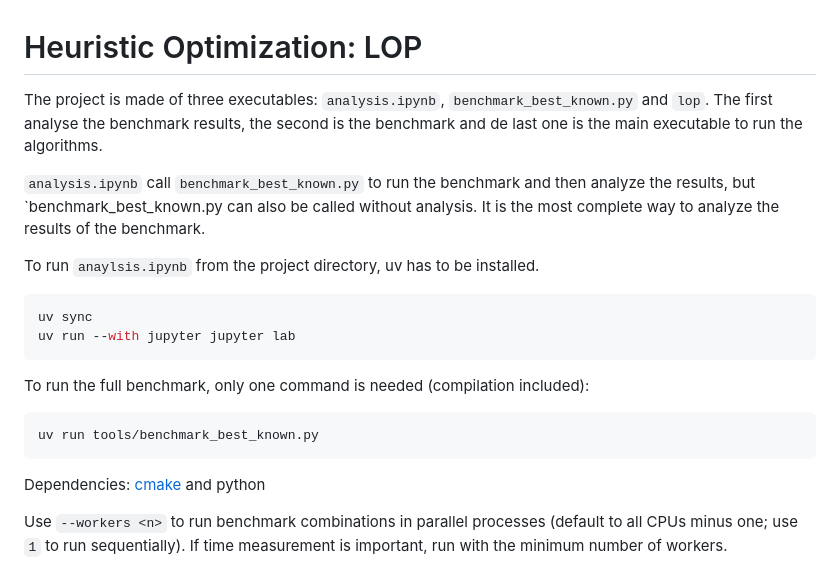
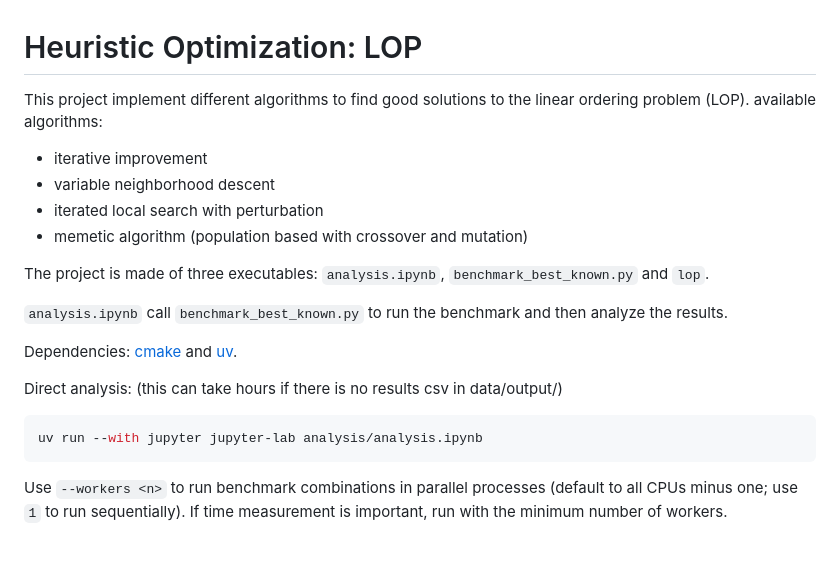
Before and after one commit to mbontrid/heuristic_optimization_lop, a Markdown page: README.md, the part around the change. Rendered like a GitHub page.

````diff
--- a/README.md
+++ b/README.md
@@ -1,23 +1,25 @@
 # Heuristic Optimization: LOP
 
-The project is made of three executables: `analysis.ipynb`, `benchmark_best_known.py` and `lop`. The first analyse the benchmark results, the second is the benchmark and de last one is the main executable to run the algorithms.
+This project implement different algorithms to find good solutions to the linear ordering problem (LOP).
+available algorithms:
 
-`analysis.ipynb` call `benchmark_best_known.py` to run the benchmark and then analyze the results, but `benchmark_best_known.py can also be called without analysis. It is the most complete way to analyze the results of the benchmark.
+- iterative improvement
+- variable neighborhood descent
+- iterated local search with perturbation
+- memetic algorithm (population based with crossover and mutation)
 
-To run `anaylsis.ipynb` from the project directory, uv has to be installed.
+The project is made of three executables: `analysis.ipynb`, `benchmark_best_known.py` and `lop`.
+
+`analysis.ipynb` call `benchmark_best_known.py` to run the benchmark and then analyze the results.
+
+Dependencies: [cmake](https://cmake.org/download/) and [uv](https://uvlang.io/).
+
+Direct analysis:
+(this can take hours if there is no results csv in data/output/)
 
 ```bash
-uv sync
-uv run --with jupyter jupyter lab
+uv run --with jupyter jupyter-lab analysis/analysis.ipynb
 ```
-
-To run the full benchmark, only one command is needed (compilation included):
-
-```bash
-uv run tools/benchmark_best_known.py
-```
-
-Dependencies: [cmake](https://cmake.org/download/) and python
 
 Use `--workers <n>` to run benchmark combinations in parallel processes (default to all CPUs minus one; use `1` to run sequentially).
 If time measurement is important, run with the minimum number of workers.
````
